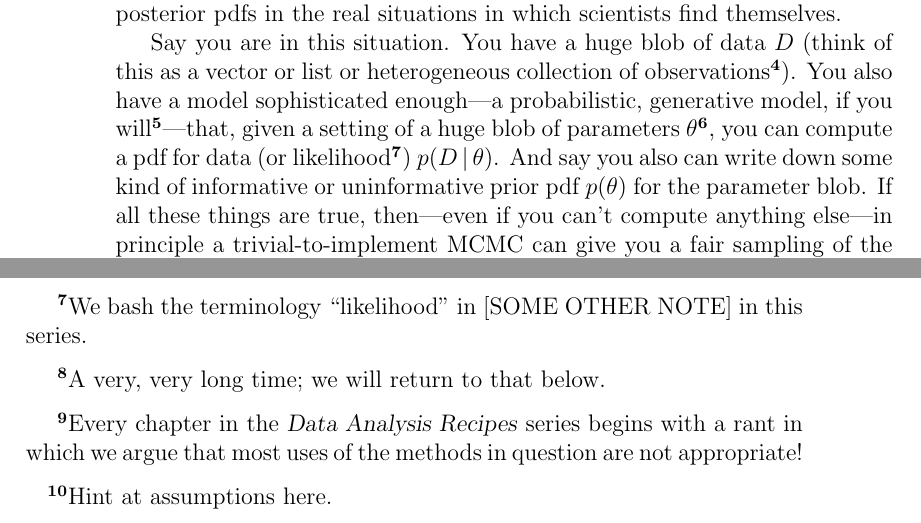
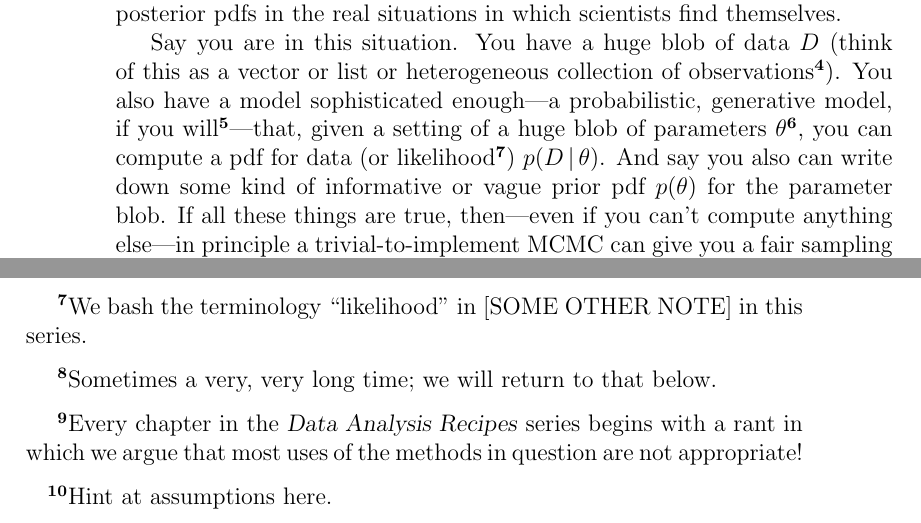
Before and after one commit to davidwhogg/mcmc, a LaTeX paper (mcmc.tex): two parts of pages 2 and 5 of 6, joined at a grey line, cut so that both start at the same text. Compiled offline with pdfLaTeX.

Commit message:
More ranty comments

```diff
--- a/mcmc.tex
+++ b/mcmc.tex
@@ -139,12 +139,18 @@ setting of a huge blob of parameters $\pars$\note{Again, the parameter
 % The "generative model" is a probabilistic description of your *prior
 % beliefs about what the data are going to be*. </Wild Subjective Bayesian>
 And say you also can write down some kind of informative or
-uninformative prior pdf $p(\pars)$ for the parameter blob.
+vague prior pdf $p(\pars)$ for the parameter blob.
+% ************* BJB
+% Uninformative should be banished! The correct word is vague :). Attempts
+% at finding formal uninformative priors are misguided IMHO.
 If all these things are true, then---even if you can't compute
 anything else---in principle a trivial-to-implement MCMC can give you
 a fair sampling of the posterior pdf.
-That is, you can run MCMC (for a very long time\note{A very, very long
-  time; we will return to that below.}) and you will be left with a
+That is, you can run MCMC (for a very long time\note{Sometimes a very, very long
+  time; we will return to that below.})
+% ************* BJB
+% It's not always super slow, so added the word "sometimes"
+and you will be left with a
 set of $K$ parameter-blob settings $\pars_k$ such that the full set
 $\setofall{\pars_k}_{k=1}^K$ constitutes a fair sampling from the
 posterior pdf $p(\pars\given\data$).
```
